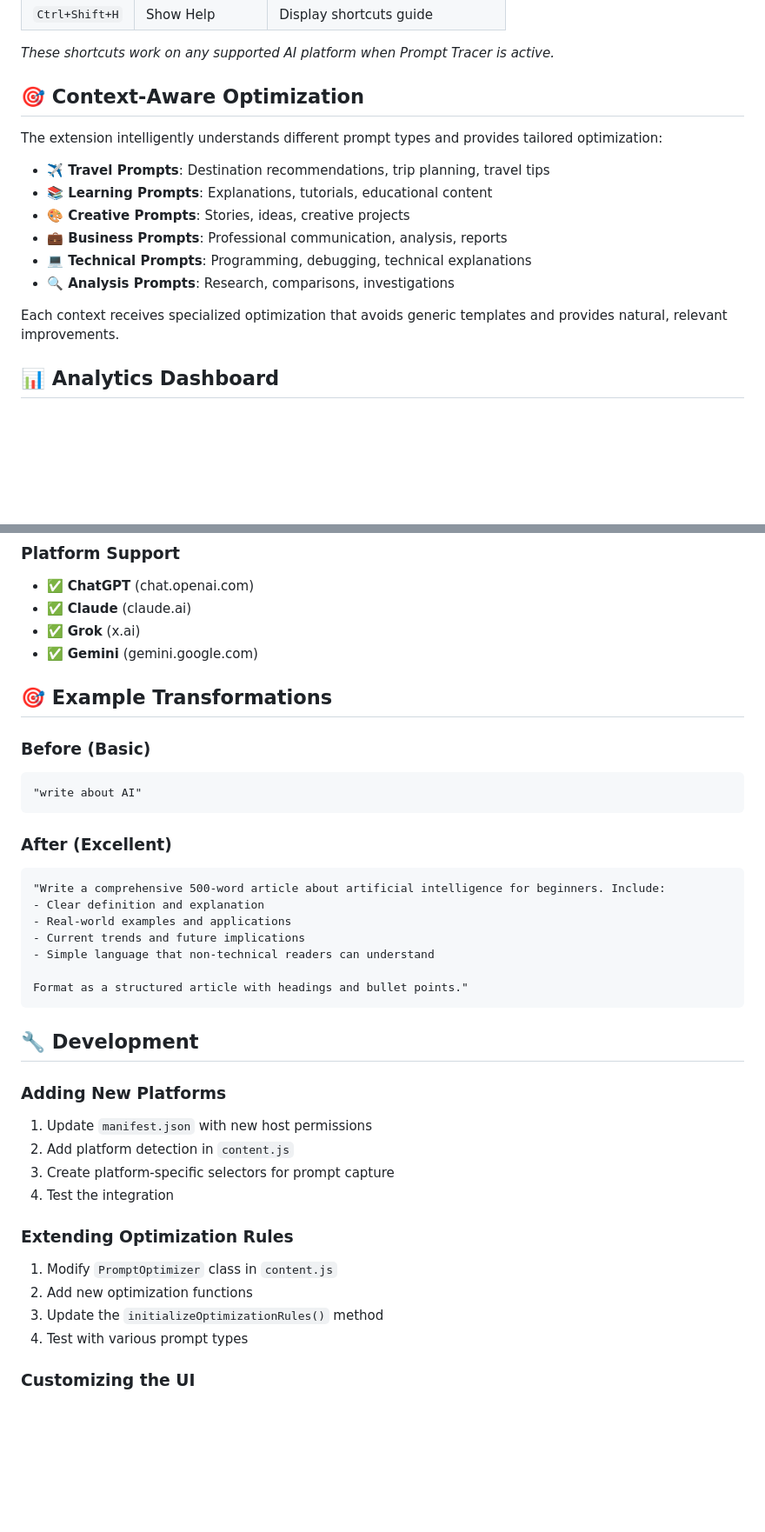
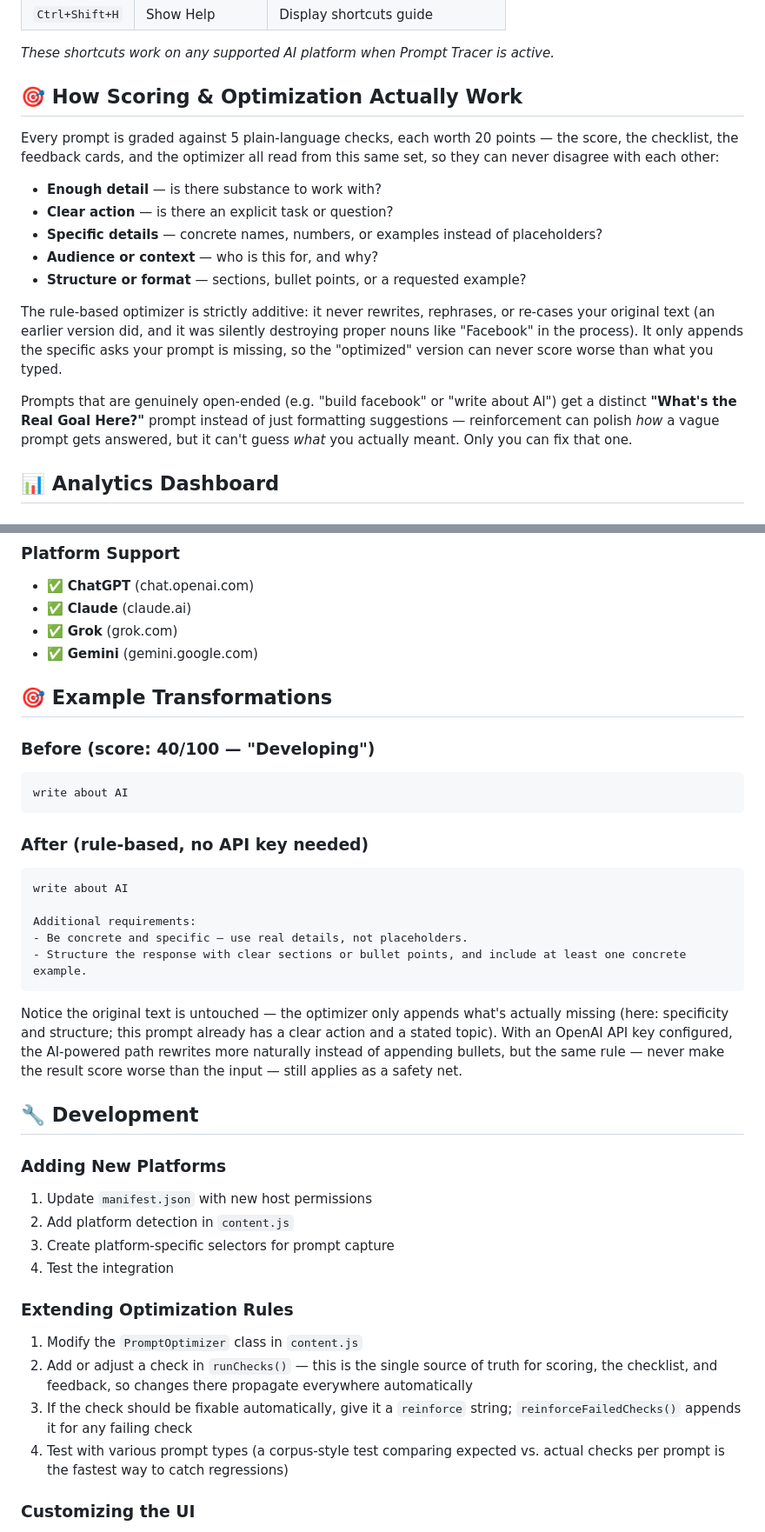
Before and after one commit to Siddhanta22/prompt_tracer, a Markdown page: README.md, 2 parts joined by grey strips. Shown at 87% size. Drawn GitHub-style; blank space fills up the shorter version.

Commit message:
Update README to match the rebuilt scoring/optimization engine
- Fix Grok listed under x.ai instead of the actual grok.com product
- Replace the "Context-Aware Optimization" section (travel/business/
  technical templates) with an accurate description of the 5-check
  scoring system and the "What's the Real Goal Here?" ambiguity feature
  — the old per-domain template system was removed from the code
- Replace the fabricated example transformation with real, verified
  output from the current additive optimizer
- Fix dev guide reference to initializeOptimizationRules(), which no
  longer exists, pointing instead to the current runChecks()/
  reinforceFailedChecks() methods

Co-Authored-By: Claude Sonnet 5 <noreply@anthropic.com>

````diff
--- a/README.md
+++ b/README.md
@@ -113,18 +113,19 @@ The extension analyzes your prompt as you type and provides:
 
 *These shortcuts work on any supported AI platform when Prompt Tracer is active.*
 
-## 🎯 Context-Aware Optimization
+## 🎯 How Scoring & Optimization Actually Work
 
-The extension intelligently understands different prompt types and provides tailored optimization:
+Every prompt is graded against 5 plain-language checks, each worth 20 points — the score, the checklist, the feedback cards, and the optimizer all read from this same set, so they can never disagree with each other:
 
-- **✈️ Travel Prompts**: Destination recommendations, trip planning, travel tips
-- **📚 Learning Prompts**: Explanations, tutorials, educational content
-- **🎨 Creative Prompts**: Stories, ideas, creative projects
-- **💼 Business Prompts**: Professional communication, analysis, reports
-- **💻 Technical Prompts**: Programming, debugging, technical explanations
-- **🔍 Analysis Prompts**: Research, comparisons, investigations
+- **Enough detail** — is there substance to work with?
+- **Clear action** — is there an explicit task or question?
+- **Specific details** — concrete names, numbers, or examples instead of placeholders?
+- **Audience or context** — who is this for, and why?
+- **Structure or format** — sections, bullet points, or a requested example?
 
-Each context receives specialized optimization that avoids generic templates and provides natural, relevant improvements.
+The rule-based optimizer is strictly additive: it never rewrites, rephrases, or re-cases your original text (an earlier version did, and it was silently destroying proper nouns like "Facebook" in the process). It only appends the specific asks your prompt is missing, so the "optimized" version can never score worse than what you typed.
+
+Prompts that are genuinely open-ended (e.g. "build facebook" or "write about AI") get a distinct **"What's the Real Goal Here?"** prompt instead of just formatting suggestions — reinforcement can polish *how* a vague prompt gets answered, but it can't guess *what* you actually meant. Only you can fix that one.
 
 ## 📊 Analytics Dashboard
 
@@ -175,26 +176,26 @@ prompt_tracer/
 ### **Platform Support**
 - ✅ **ChatGPT** (chat.openai.com)
 - ✅ **Claude** (claude.ai)
-- ✅ **Grok** (x.ai)
+- ✅ **Grok** (grok.com)
 - ✅ **Gemini** (gemini.google.com)
 
 ## 🎯 Example Transformations
 
-### **Before (Basic)**
+### **Before (score: 40/100 — "Developing")**
 ```
-"write about AI"
+write about AI
 ```
 
-### **After (Excellent)**
+### **After (rule-based, no API key needed)**
 ```
-"Write a comprehensive 500-word article about artificial intelligence for beginners. Include:
-- Clear definition and explanation
-- Real-world examples and applications
-- Current trends and future implications
-- Simple language that non-technical readers can understand
+write about AI
 
-Format as a structured article with headings and bullet points."
+Additional requirements:
+- Be concrete and specific — use real details, not placeholders.
+- Structure the response with clear sections or bullet points, and include at least one concrete example.
 ```
+
+Notice the original text is untouched — the optimizer only appends what's actually missing (here: specificity and structure; this prompt already has a clear action and a stated topic). With an OpenAI API key configured, the AI-powered path rewrites more naturally instead of appending bullets, but the same rule — never make the result score worse than the input — still applies as a safety net.
 
 ## 🔧 Development
 
@@ -205,10 +206,10 @@ Format as a structured article with headings and bullet points."
 4. Test the integration
 
 ### **Extending Optimization Rules**
-1. Modify `PromptOptimizer` class in `content.js`
-2. Add new optimization functions
-3. Update the `initializeOptimizationRules()` method
-4. Test with various prompt types
+1. Modify the `PromptOptimizer` class in `content.js`
+2. Add or adjust a check in `runChecks()` — this is the single source of truth for scoring, the checklist, and feedback, so changes there propagate everywhere automatically
+3. If the check should be fixable automatically, give it a `reinforce` string; `reinforceFailedChecks()` appends it for any failing check
+4. Test with various prompt types (a corpus-style test comparing expected vs. actual checks per prompt is the fastest way to catch regressions)
 
 ### **Customizing the UI**
 1. Edit `popup.html` for popup interface
````
Also changed, not shown: other parts of README.md (+2 -2 lines).
